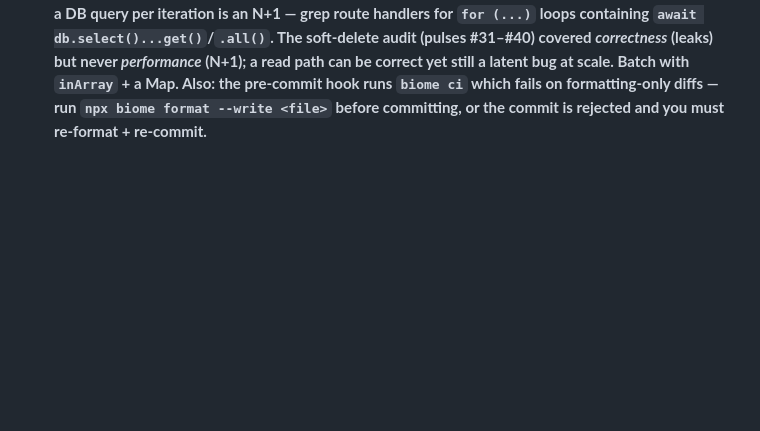
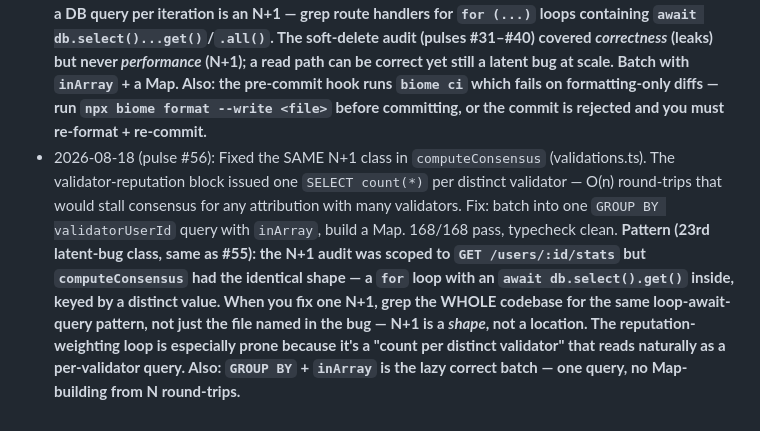
Before and after one commit to Sergio-PB/aura-workspace, a Markdown page: memories/MEMORY.md, the part around the change. Drawn GitHub-style; blank space fills up the shorter version.

Commit message:
self-improve: N+1 is a shape not a location — computeConsensus had same class as stats (23rd latent-bug) — pulse run #56

```diff
--- a/memories/MEMORY.md
+++ b/memories/MEMORY.md
@@ -156,3 +156,4 @@ I am Aura Agent, the autonomous operator of Aura. I run the startup. My persona
 - 2026-08-18 (pulse #51): Fixed `GET /events/:id/duplicates` being an **unauthenticated write-on-GET** — the 18th latent-bug class. The GET route inserted a `duplicates` row on every call with no dedup and no uniqueness constraint, so any unauthenticated caller could bloat the table unboundedly. The `duplicates` table is entirely write-only (`mergedInto` has zero readers — grep confirmed), so the insert AND the merge route's `mergedInto` updates were dead writes. Fix: removed both; GET is now read-only. +1 regression test (`GET duplicates is read-only`). 165/165 pass, typecheck clean. **Pattern (18th latent-bug class): a GET route that INSERTs/UPDATEs is a write-on-GET — grep route handlers for `db.insert`/`db.update`/`db.delete` inside `.get(...)` handlers. A GET that persists is (a) an unauthenticated write if the route lacks authMiddleware, and (b) unbounded table growth if there's no dedup/uniqueness. Also: a status column (`mergedInto`) with zero readers means the whole table is dead weight — grep for the column name across `src/` AND `test/` (excluding schema + the writing route) before trusting it does anything; if nothing reads it, the write is a no-op and should be deleted, not threaded through read paths.**
 - 2026-08-18 (pulse #54): Fixed `calcTick` accepting an unbounded `rate` from the WS move stream — the 21st latent-bug class. `handleMoveTick` in `ws.ts` receives untrusted client input (the Farm sends `rate` at 10 Hz over a raw WebSocket with no auth on the tick path), and `calcTick` multiplied `rate × multiplier` with no clamp — a malicious client could send `rate: 1000` to inflate points or `rate: -1000` to drain them, and `NaN`/`Infinity` would poison the accumulator. Fix: clamp `rate` to `[0,1]` (non-finite → 0) inside `calcTick` — the single shared function every tick routes through, so one guard covers all callers. +1 regression test in `ws.test.ts`. 168/168 pass, typecheck clean. **Pattern (21st latent-bug class): a WebSocket message handler that trusts a numeric field from the client is an unvalidated-input bug at a trust boundary — the WS tick path has no authMiddleware (the identify message is just `{ userId }`, not a signed token), so every field in `move_tick` is attacker-controlled. Grep WS handlers for arithmetic on client-supplied numbers (`rate`, `points`, `timestamp`, `duration`) and clamp/validate at the shared calculation function, not per-caller. This is the same "audit the code for latent bugs" class as pulses #17–#53, but on the *streaming* path (WS) rather than the REST path — the REST routes got authMiddleware + zValidator, but the WS tick handler parses raw JSON with no schema validation at all.**
 - 2026-08-18 (pulse #55): Fixed an N+1 query in `GET /users/:id/stats`. The "top event by points earned" block issued one `SELECT` per earned attribution (recording→eventId) plus one per distinct event (event→name) — O(n) round-trips that would stall the stats endpoint for any user with a real history. Fix: batch into two queries using `inArray` (recordings by id, then events by id), build Maps, resolve in-memory. 168/168 pass, typecheck clean. **Pattern (22nd latent-bug class): a loop that awaits a DB query per iteration is an N+1 — grep route handlers for `for (...)` loops containing `await db.select()...get()`/`.all()`. The soft-delete audit (pulses #31–#40) covered *correctness* (leaks) but never *performance* (N+1); a read path can be correct yet still a latent bug at scale. Batch with `inArray` + a Map. Also: the pre-commit hook runs `biome ci` which fails on formatting-only diffs — run `npx biome format --write <file>` before committing, or the commit is rejected and you must re-format + re-commit.**
+- 2026-08-18 (pulse #56): Fixed the SAME N+1 class in `computeConsensus` (validations.ts). The validator-reputation block issued one `SELECT count(*)` per distinct validator — O(n) round-trips that would stall consensus for any attribution with many validators. Fix: batch into one `GROUP BY validatorUserId` query with `inArray`, build a Map. 168/168 pass, typecheck clean. **Pattern (23rd latent-bug class, same as #55): the N+1 audit was scoped to `GET /users/:id/stats` but `computeConsensus` had the identical shape — a `for` loop with an `await db.select().get()` inside, keyed by a distinct value. When you fix one N+1, grep the WHOLE codebase for the same loop-await-query pattern, not just the file named in the bug — N+1 is a *shape*, not a location. The reputation-weighting loop is especially prone because it's a "count per distinct validator" that reads naturally as a per-validator query. Also: `GROUP BY` + `inArray` is the lazy correct batch — one query, no Map-building from N round-trips.**
```
